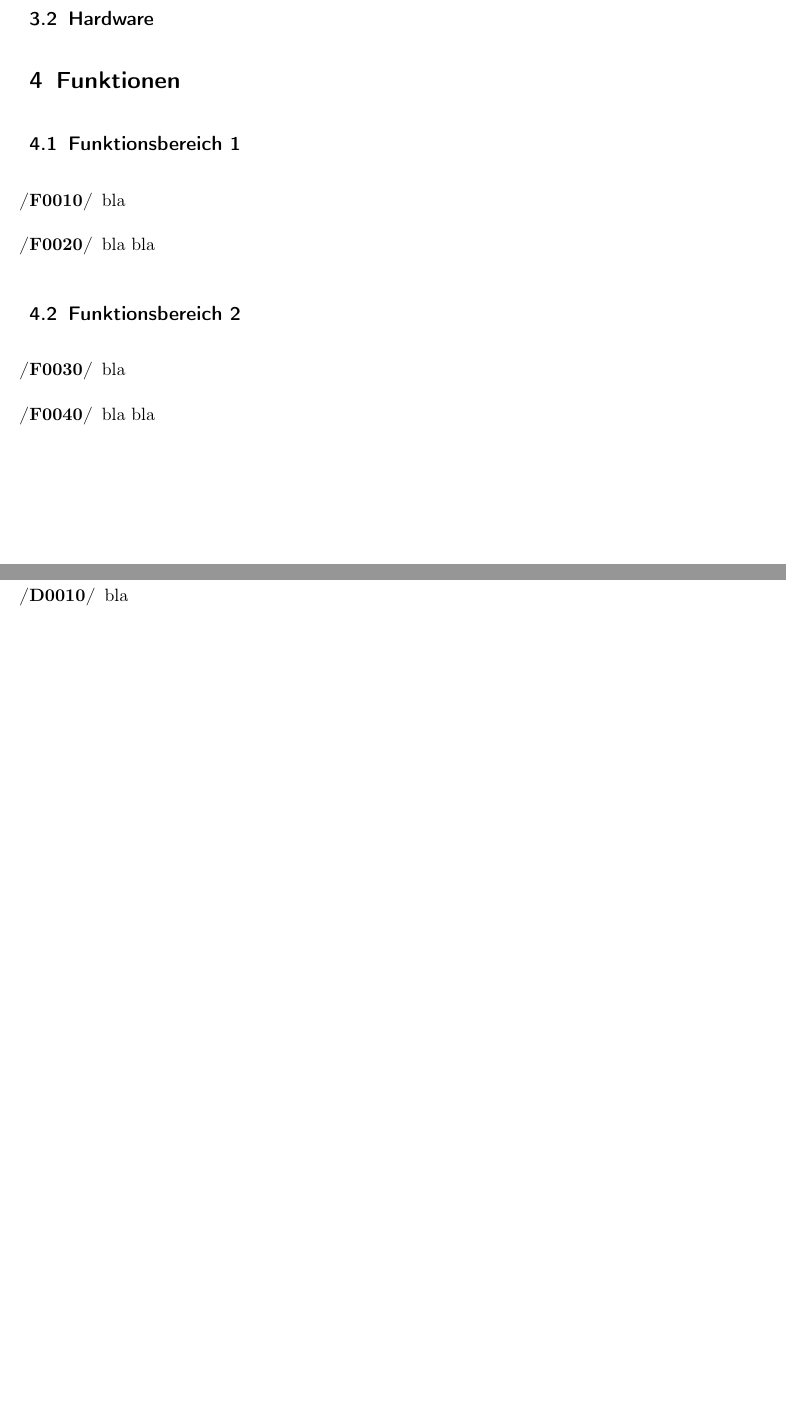
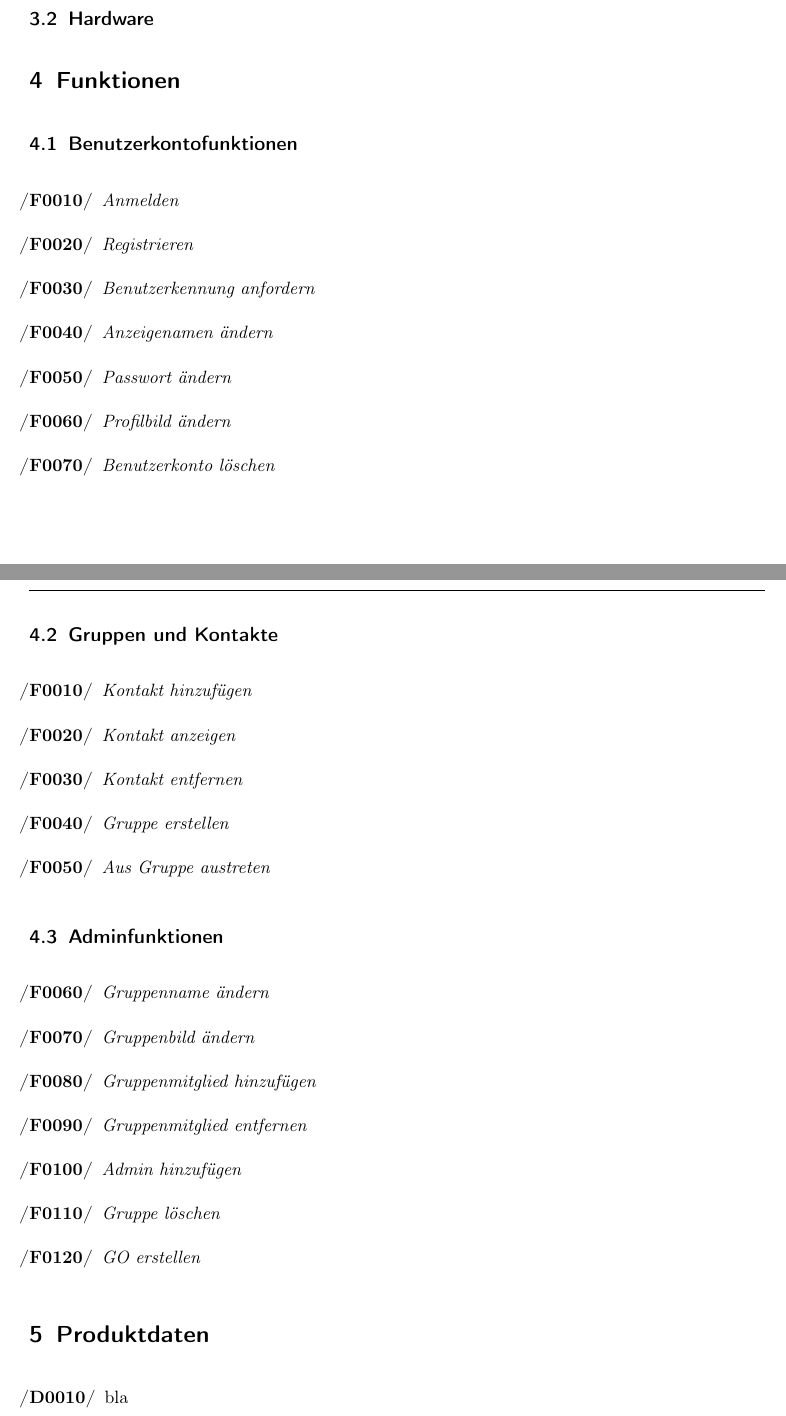
Before and after one commit to tnstrssnr/PSE_2017, a LaTeX document (Pflichtenheft/Pflichtenheft.tex): two parts of pages 3 and 4 of 4 before the commit and two parts of pages 3 and 4 of 5 after it, joined at a grey line, cut so that both start at the same text, the shorter picture padded with empty space. Compiled offline with pdfLaTeX.

Commit message:
neue Funtionen

```diff
--- a/Pflichtenheft/Pflichtenheft.tex
+++ b/Pflichtenheft/Pflichtenheft.tex
@@ -83,17 +83,38 @@
 
 \section{Funktionen}
 
-\subsection{Funktionsbereich 1}
+\subsection{Benutzerkontofunktionen}
 
 \begin{enumerate}[label={\textbf{/F\protect\threedigits{\theenumi}0/}}, leftmargin=*]
-	\item bla
-	\item bla bla
+	\item \textit{Anmelden}
+	\item \textit{Registrieren}
+	\item \textit{Benutzerkennung anfordern}
+	\item \textit{Anzeigenamen "andern}
+	\item \textit{Passwort "andern}
+	\item \textit{Profilbild "andern}
+	\item \textit{Benutzerkonto l"oschen}
 \end{enumerate}
-\subsection{Funktionsbereich 2}
+
+\subsection{Gruppen und Kontakte}
+
+\begin{enumerate}[label={\textbf{/F\protect\threedigits{\theenumi}0/}}, leftmargin=*]
+	\item \textit{Kontakt hinzufügen}
+	\item \textit{Kontakt anzeigen}
+	\item \textit{Kontakt entfernen}
+	\item \textit{Gruppe erstellen}
+	\item \textit{Aus Gruppe austreten}
+\end{enumerate}
+
+\subsection{Adminfunktionen}
 
 \begin{enumerate}[label={\textbf{/F\protect\threedigits{\theenumi}0/}}, leftmargin=*, resume]
-	\item bla
-	\item bla bla
+	\item \textit{Gruppenname "andern}
+	\item \textit{Gruppenbild "andern}
+	\item \textit{Gruppenmitglied hinzuf"ugen}
+	\item \textit{Gruppenmitglied entfernen}
+	\item \textit{Admin hinzuf"ugen}
+	\item \textit{Gruppe l"oschen}
+	\item \textit{GO erstellen}
 \end{enumerate}
 
 \section{Produktdaten}
```
